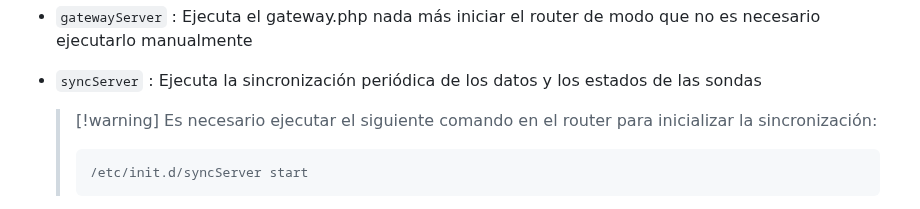
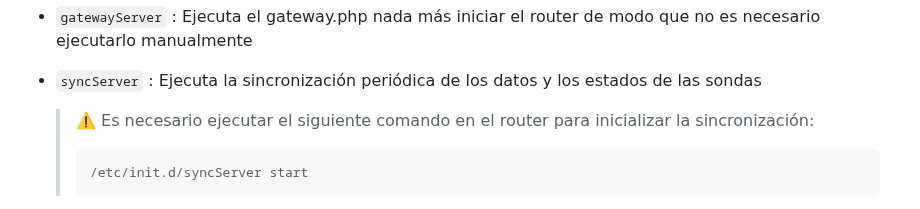
Before and after one commit to miguelable/DAT, a Markdown page: README.md, the part around one of its changes. Drawn GitHub-style.

````diff
--- a/README.md
+++ b/README.md
@@ -33,7 +33,7 @@ El código sincroniza datos almacenados localmente con un servidor procesando do
 - `gatewayServer` : Ejecuta el gateway.php nada más iniciar el router de modo que no es necesario ejecutarlo manualmente
 - `syncServer` : Ejecuta la sincronización periódica de los datos y los estados de las sondas
 
-    > [!warning] Es necesario ejecutar el siguiente comando en el router para inicializar la sincronización:
+    > ⚠️ Es necesario ejecutar el siguiente comando en el router para inicializar la sincronización:
     >
     > ```bash
     > /etc/init.d/syncServer start
````
Also changed, not shown: other parts of README.md (+1 -1 lines).
